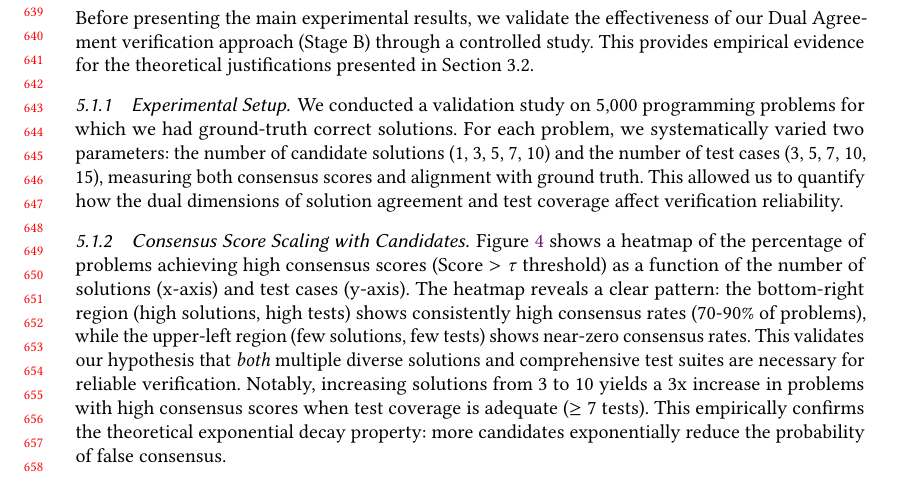
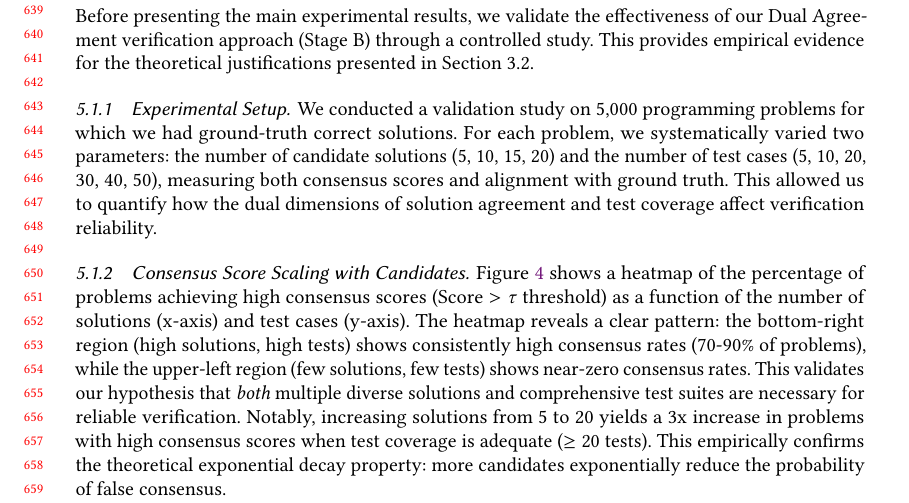
Before and after one commit to shailja-thakur/ACM_SMALL_FILLED, a LaTeX paper (trace-based-cot.tex): part of page 14 of 19, cut so that both start at the same text. Compiled offline with pdfLaTeX.

Commit message:
Update Experimental Setup with correct hyperparameters
- Changed candidate solutions from (1,3,5,7,10) to (5,10,15,20)
- Changed test cases from (3,5,7,10,15) to (5,10,20,30,40,50)
- Updated consensus scaling text to reflect new range (5 to 20)
- Updated adequate test coverage from >=7 to >=20
- Applied to both occurrences in the file

```diff
--- a/trace-based-cot.tex
+++ b/trace-based-cot.tex
@@ -837,10 +837,10 @@ We conduct a series of systematic ablation studies to evaluate the effectiveness
 Before presenting the main experimental results, we validate the effectiveness of our Dual Agreement verification approach (Stage B) through a controlled study. This provides empirical evidence for the theoretical justifications presented in Section 3.2.
 
 \subsubsection{Experimental Setup}
-We conducted a validation study on 5,000 programming problems for which we had ground-truth correct solutions. For each problem, we systematically varied two parameters: the number of candidate solutions (1, 3, 5, 7, 10) and the number of test cases (3, 5, 7, 10, 15), measuring both consensus scores and alignment with ground truth. This allowed us to quantify how the dual dimensions of solution agreement and test coverage affect verification reliability.
+We conducted a validation study on 5,000 programming problems for which we had ground-truth correct solutions. For each problem, we systematically varied two parameters: the number of candidate solutions (5, 10, 15, 20) and the number of test cases (5, 10, 20, 30, 40, 50), measuring both consensus scores and alignment with ground truth. This allowed us to quantify how the dual dimensions of solution agreement and test coverage affect verification reliability.
 
 \subsubsection{Consensus Score Scaling with Candidates}
-Figure~\ref{fig:consensus_heatmap} shows a heatmap of the percentage of problems achieving high consensus scores (Score $> \tau$ threshold) as a function of the number of solutions (x-axis) and test cases (y-axis). The heatmap reveals a clear pattern: the bottom-right region (high solutions, high tests) shows consistently high consensus rates (70-90\% of problems), while the upper-left region (few solutions, few tests) shows near-zero consensus rates. This validates our hypothesis that \textit{both} multiple diverse solutions and comprehensive test suites are necessary for reliable verification. Notably, increasing solutions from 3 to 10 yields a 3x increase in problems with high consensus scores when test coverage is adequate ($\geq 7$ tests). This empirically confirms the theoretical exponential decay property: more candidates exponentially reduce the probability of false consensus.
+Figure~\ref{fig:consensus_heatmap} shows a heatmap of the percentage of problems achieving high consensus scores (Score $> \tau$ threshold) as a function of the number of solutions (x-axis) and test cases (y-axis). The heatmap reveals a clear pattern: the bottom-right region (high solutions, high tests) shows consistently high consensus rates (70-90\% of problems), while the upper-left region (few solutions, few tests) shows near-zero consensus rates. This validates our hypothesis that \textit{both} multiple diverse solutions and comprehensive test suites are necessary for reliable verification. Notably, increasing solutions from 5 to 20 yields a 3x increase in problems with high consensus scores when test coverage is adequate ($\geq 20$ tests). This empirically confirms the theoretical exponential decay property: more candidates exponentially reduce the probability of false consensus.
 
 \begin{figure}[t!]
     \centering
```
Also changed, not shown: trace-based-cot.tex (4 more changed lines).
